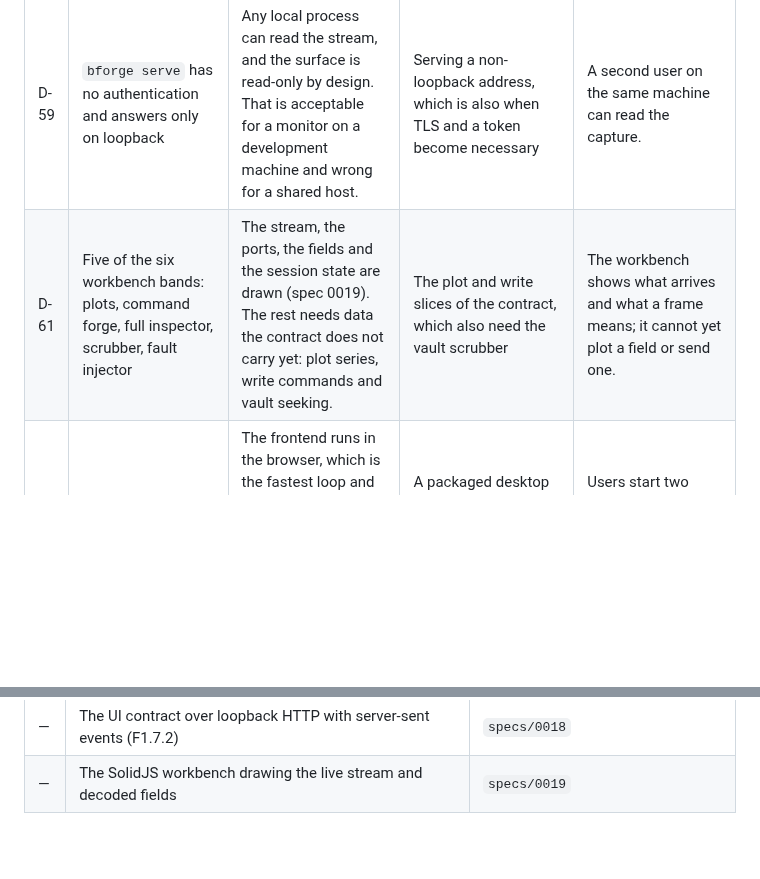
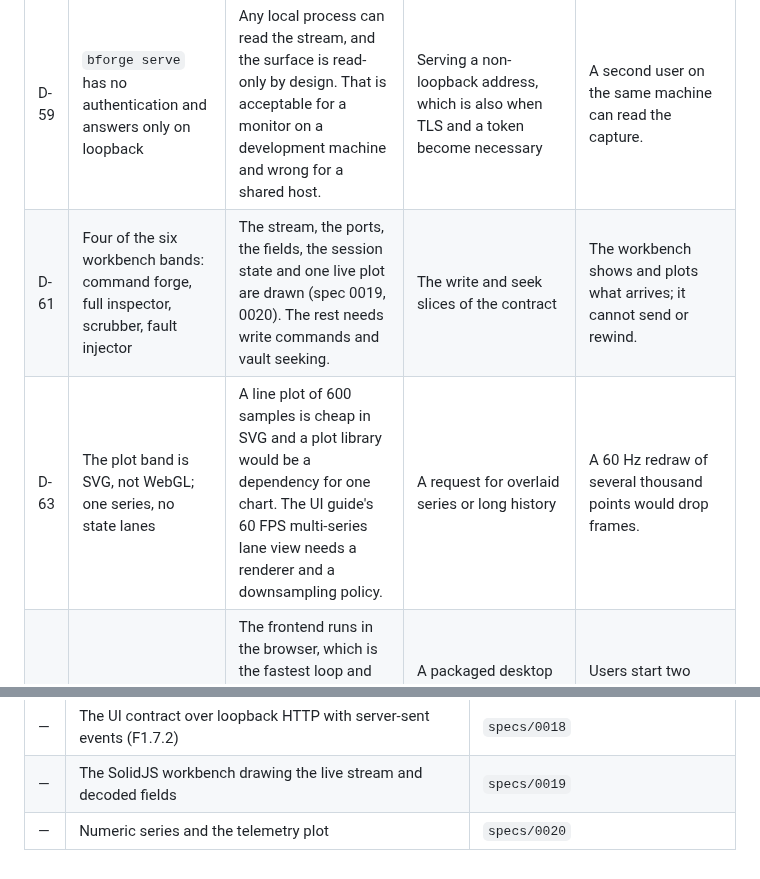
Before and after one commit to siyal343/baud-forge, a Markdown page: DEFERRED.md, 2 parts joined by grey strips. GitHub-like rendering; blank space fills up the shorter version.

```diff
--- a/DEFERRED.md
+++ b/DEFERRED.md
@@ -82,7 +82,8 @@ The plan lives in [IMPLEMENTATION.md](IMPLEMENTATION.md), progress in
 | D-56 | MAVLink v1 and v2 | A MAVLink pack is not a header layout: it needs the dialect XML, a message table and the CRC extra per message. Faking it without a dialect would decode the wrong message at the wrong length. | A dialect file from a real project, which is also the fixture | Drone teams decode MAVLink as raw bytes for now. |
 | D-57 | CCSDS packet time codes and segmentation | A PUS time field is optional and its width depends on the time reference status, and a segmented packet needs reassembly. Both are decisions about state, not layout. | A capture with a time code, or a user who needs the timestamp | Service and subservice show, the time does not. |
 | D-59 | `bforge serve` has no authentication and answers only on loopback | Any local process can read the stream, and the surface is read-only by design. That is acceptable for a monitor on a development machine and wrong for a shared host. | Serving a non-loopback address, which is also when TLS and a token become necessary | A second user on the same machine can read the capture. |
-| D-61 | Five of the six workbench bands: plots, command forge, full inspector, scrubber, fault injector | The stream, the ports, the fields and the session state are drawn (spec 0019). The rest needs data the contract does not carry yet: plot series, write commands and vault seeking. | The plot and write slices of the contract, which also need the vault scrubber | The workbench shows what arrives and what a frame means; it cannot yet plot a field or send one. |
+| D-61 | Four of the six workbench bands: command forge, full inspector, scrubber, fault injector | The stream, the ports, the fields, the session state and one live plot are drawn (spec 0019, 0020). The rest needs write commands and vault seeking. | The write and seek slices of the contract | The workbench shows and plots what arrives; it cannot send or rewind. |
+| D-63 | The plot band is SVG, not WebGL; one series, no state lanes | A line plot of 600 samples is cheap in SVG and a plot library would be a dependency for one chart. The UI guide's 60 FPS multi-series lane view needs a renderer and a downsampling policy. | A request for overlaid series or long history | A 60 Hz redraw of several thousand points would drop frames. |
 | D-62 | No Tauri shell | The frontend runs in the browser, which is the fastest loop and needs no MSVC. The shell adds a window, a native menu and an installer, not capability. | A packaged desktop app: the webview host crate, icons and the installer | Users start two processes (engine and browser) instead of one app. |
 | D-60 | The served page is a placeholder, not the six-band workbench | The page exists to prove that the contract reaches a screen with live numbers. The UI guide describes bands, panels and interaction that a single HTML file cannot carry honestly. | The SolidJS frontend from `specs/UI-UX-Guide.md` | The GUI surface matrix stays unmet for the bands; the session, ports and events are visible. |
 | D-58 | Modbus functions beyond coils and registers | 0x0F, 0x10 and the diagnostic functions have their own layouts and their own error cases. | Demand from a Modbus user | An uncommon function shows address, function and CRC only. |
@@ -121,3 +122,4 @@ The plan lives in [IMPLEMENTATION.md](IMPLEMENTATION.md), progress in
 | — | CCSDS with PUS, CSP and Modbus RTU (most of F3.4) | `specs/0017` |
 | — | The UI contract over loopback HTTP with server-sent events (F1.7.2) | `specs/0018` |
 | — | The SolidJS workbench drawing the live stream and decoded fields | `specs/0019` |
+| — | Numeric series and the telemetry plot | `specs/0020` |
```
Also changed, not shown: PLAN.md (+17 -2 lines), specs/0020-telemetry-series.md (added, +80 -0 lines), docs/screenshots/workbench.png, 12 other files.
